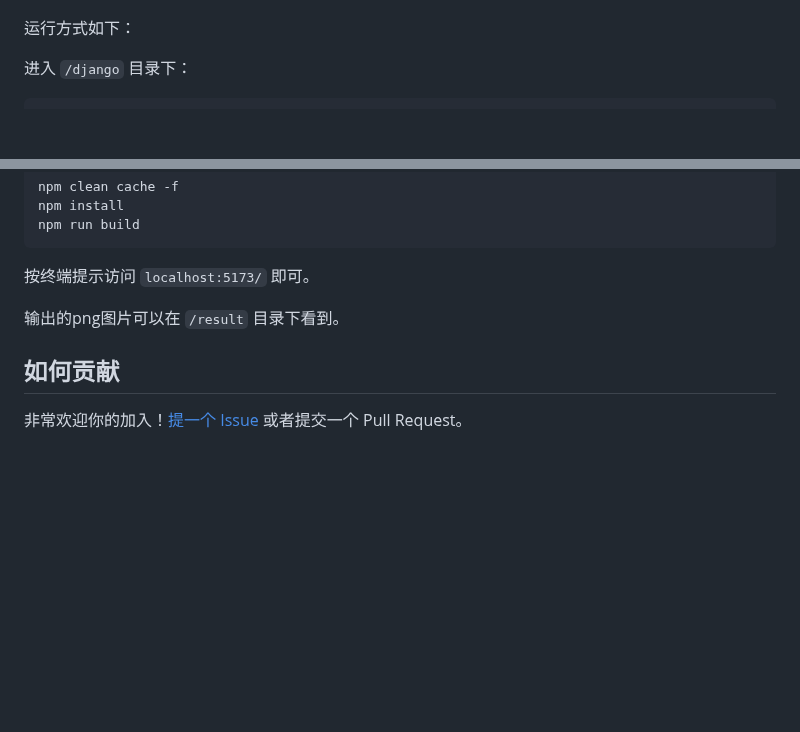
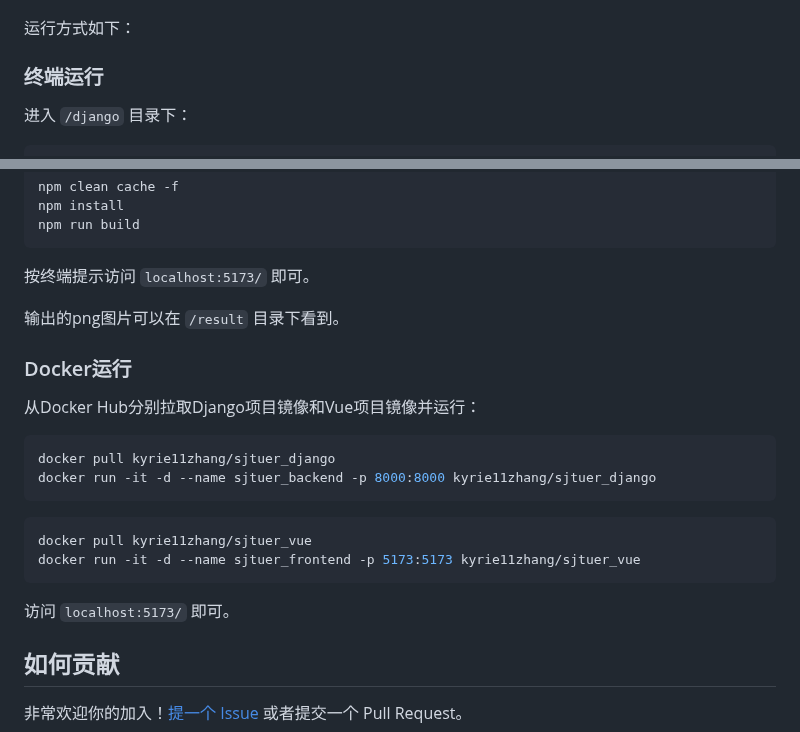
Before and after one commit to young1881/SJTUer, a Markdown page: README_CN.md, 2 parts joined by grey strips. Rendered like a GitHub page; blank space fills up the shorter version.

Commit message:
5.28 commit -- README -zky

````diff
--- a/README_CN.md
+++ b/README_CN.md
@@ -41,6 +41,8 @@ SJTUers（上海交通大学学生门户系统）为非官方网站应用。本
 
 运行方式如下：
 
+### 终端运行
+
 进入 `/django` 目录下：
 ```
 pip install -r requirements.txt
@@ -59,6 +61,22 @@ npm run build
 
 输出的png图片可以在 `/result` 目录下看到。
 
+### Docker运行
+
+从Docker Hub分别拉取Django项目镜像和Vue项目镜像并运行：
+
+```shell
+docker pull kyrie11zhang/sjtuer_django
+docker run -it -d --name sjtuer_backend -p 8000:8000 kyrie11zhang/sjtuer_django
+```
+
+```shell
+docker pull kyrie11zhang/sjtuer_vue
+docker run -it -d --name sjtuer_frontend -p 5173:5173 kyrie11zhang/sjtuer_vue
+```
+
+访问 `localhost:5173/` 即可。
+
 ## 如何贡献
 非常欢迎你的加入！[提一个 Issue](https://github.com/young1881/SJTUer/issues/new) 或者提交一个 Pull Request。
 
````
Also changed, not shown: README.md (+18 -0 lines).
